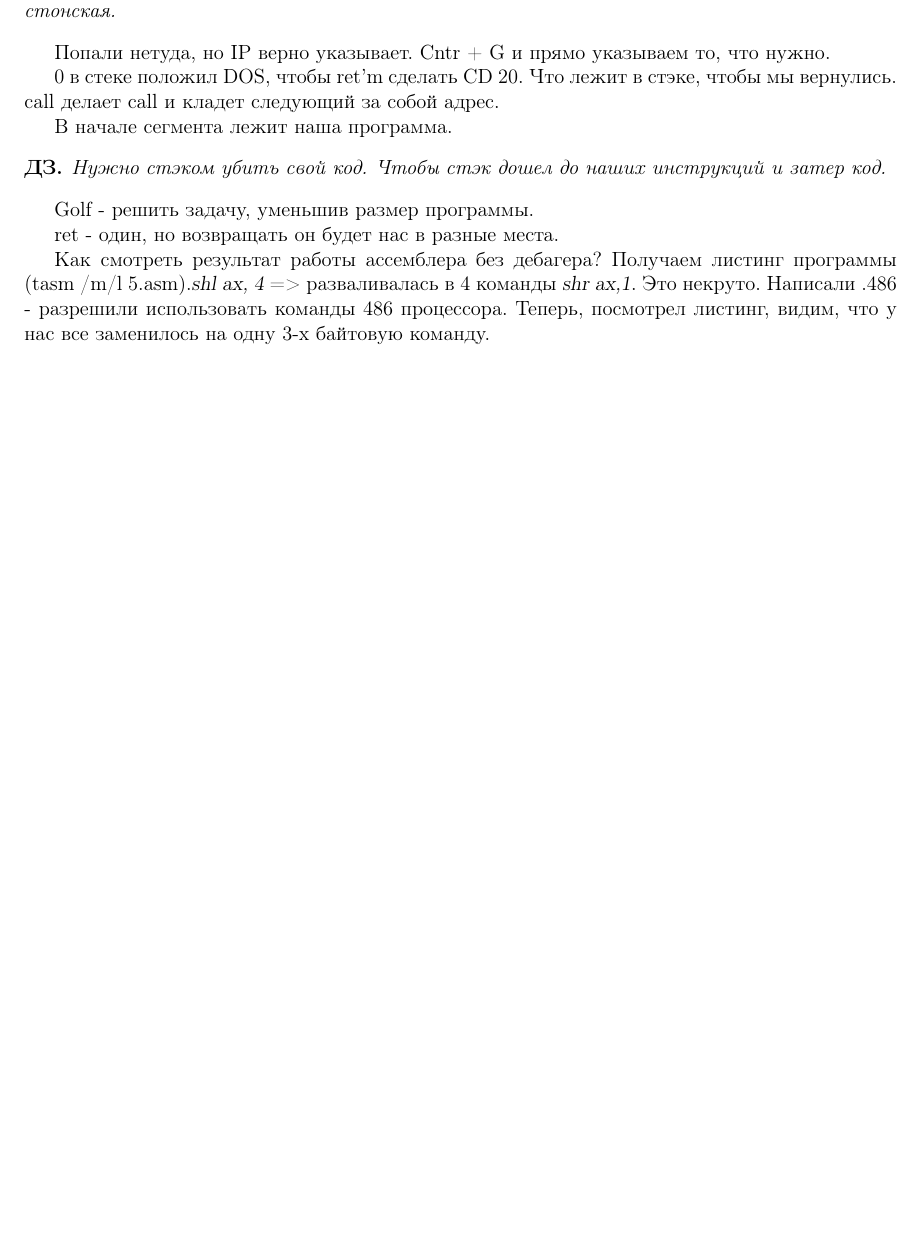
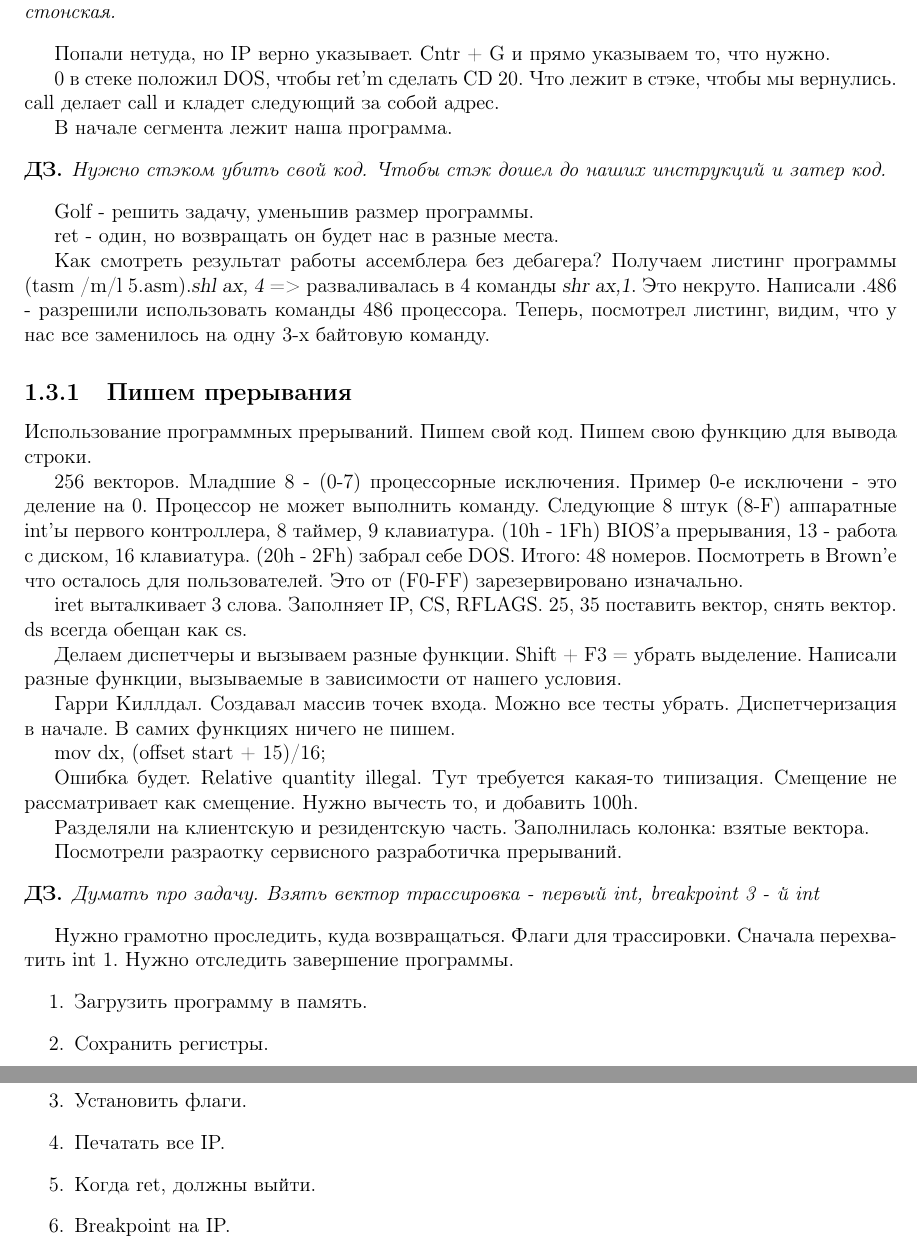
Before and after one commit to AirVan21/Tex.Asm, a LaTeX document (Text/AsmNotes.tex, which reads Text/part3.tex): part of page 5 of 5 before the commit and two parts of pages 5 and 6 of 6 after it, the two joined at a grey line, cut so that both start at the same text, the shorter picture padded with empty space. Compiled offline with pdfLaTeX.

Commit message:
Fixed 3-d lecture

```diff
--- a/Text/part3.tex
+++ b/Text/part3.tex
@@ -41,3 +43,38 @@ Golf - решить задачу, уменьшив размер программ
 ret - один, но возвращать он будет нас в разные места.
 
 Как смотреть результат работы ассемблера без дебагера? 	Получаем листинг программы (tasm /m/l 5.asm).\slshape shl ax, 4 \upshape => разваливалась в 4 команды \slshape shr ax,1\upshape. Это некруто. Написали .486 - разрешили использовать команды 486 процессора. Теперь, посмотрел листинг, видим, что у нас все заменилось на одну 3-х байтовую команду.
+
+\subsection{Пишем прерывания}
+Использование программных прерываний. Пишем свой код.
+Пишем свою функцию для вывода строки.
+
+
+256 векторов. Младшие 8 - (0-7) процессорные исключения. Пример 0-е исключени - это деление на 0. Процессор не может выполнить команду. Следующие 8 штук (8-F) аппаратные int'ы первого контроллера, 8 таймер, 9 клавиатура. (10h - 1Fh) BIOS'а прерывания, 13 - работа с диском, 16 клавиатура. (20h - 2Fh) забрал себе DOS. Итого: 48 номеров. Посмотреть в Brown'e что осталось для пользователей. Это от (F0-FF) зарезервировано изначально.
+
+iret выталкивает 3 слова. Заполняет IP, CS, RFLAGS. 25, 35 поставить вектор, снять вектор.
+ds всегда обещан как cs.
+
+Делаем диспетчеры и вызываем разные функции.
+Shift + F3 = убрать выделение.
+Написали разные функции, вызываемые в зависимости от нашего условия.
+
+Гарри Киллдал. Создавал массив точек входа. Можно все тесты убрать. Диспетчеризация в начале. В самих функциях ничего не пишем.
+
+mov dx, (offset start + 15)/16;
+
+Ошибка будет. Relative quantity illegal. Тут требуется какая-то типизация. Смещение не рассматривает как смещение. Нужно вычесть то, и добавить 100h.
+
+Разделяли на клиентскую и резидентскую часть. Заполнилась колонка: взятые вектора.
+
+Посмотрели разраотку сервисного разработичка прерываний.
+\begin{hw} Думать про задачу. Взять вектор трассировка - первый int, breakpoint 3 - й int \end{hw}
+
+Нужно грамотно проследить, куда возвращаться. Флаги для трассировки. Сначала перехватить int 1. Нужно отследить завершение программы.
+\begin{enumerate}
+\item Загрузить программу в память.
+\item Сохранить регистры.
+\item Установить флаги.
+\item Печатать все IP.
+\item Когда ret, должны выйти.
+\item Breakpoint на IP.
+\end{enumerate}
```
Also changed, not shown: Text/part1.tex (+1 -1 lines), Text/part3.tex (12 more changed lines), 1 other file.
